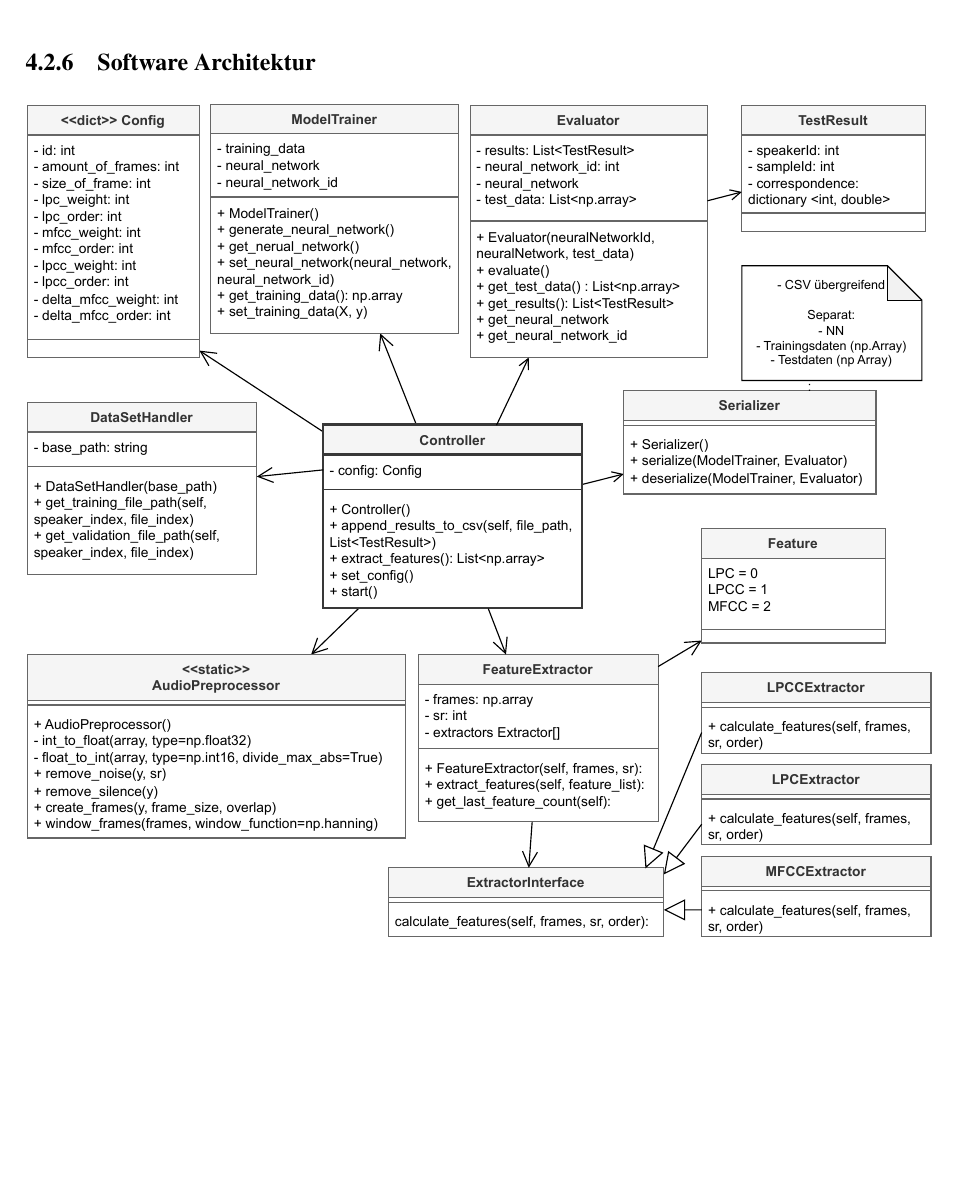
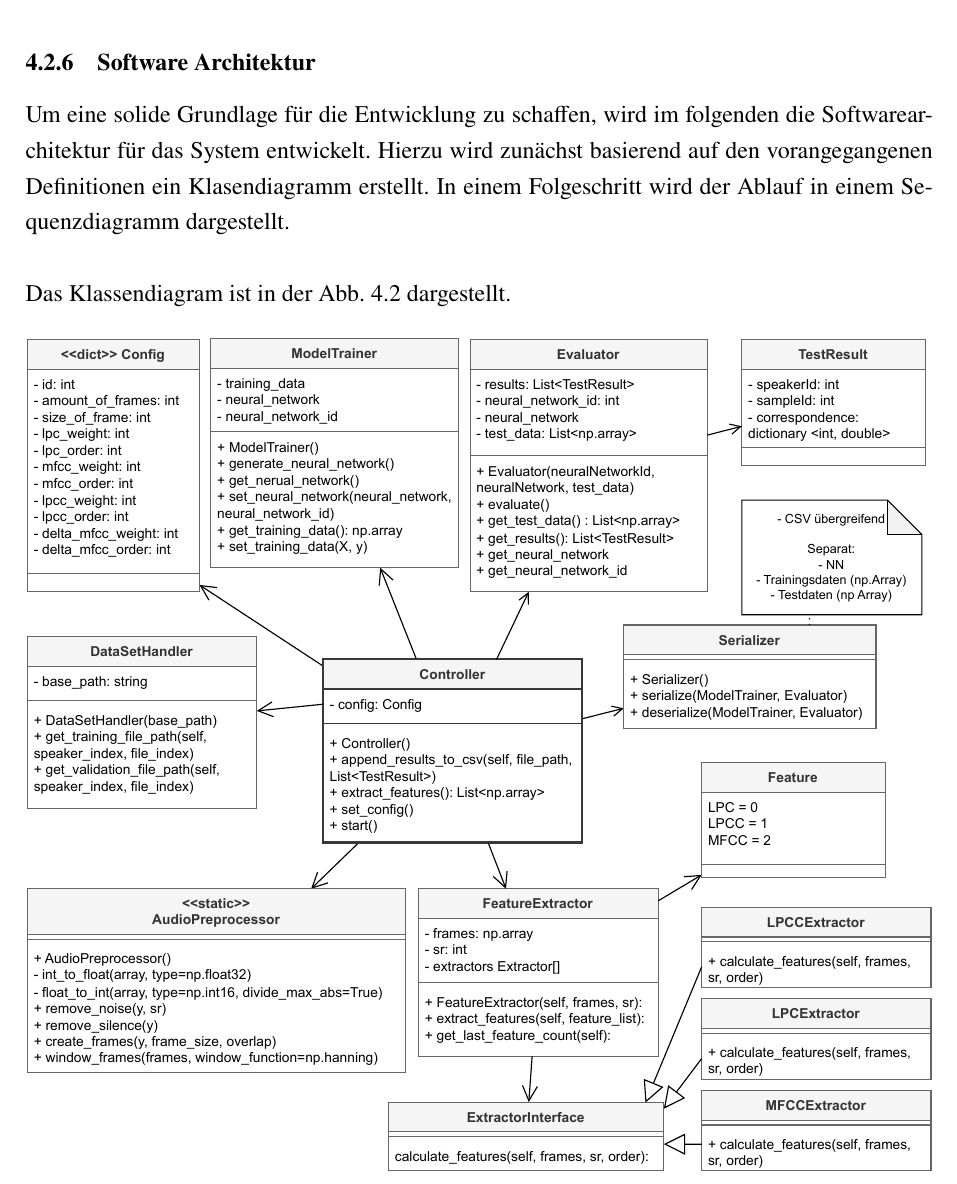
Before and after one commit to DHBW-FN-TIT20/user-authentication-using-voice-recognition, a LaTeX paper (latex/main.tex, which reads latex/chapter/Konzeption.tex): part of page 33 of 38, cut so that both start at the same text, the shorter picture padded with empty space. Compiled offline with pdfLaTeX.

Commit message:
Software Architektur

```diff
--- a/latex/chapter/Konzeption.tex
+++ b/latex/chapter/Konzeption.tex
@@ -117,8 +117,11 @@ Die Auswertung des Neuronalen Netzes wird gespeichert und nach Berechung aller K
 Somit soll die beste Kombination gefunden und das damit trainierte neuronale Netz für das Demosystem verwendet werden.
 
 \subsubsection{Software Architektur}
-% Einfügen des Klassendiagramms
-
+Um eine solide Grundlage für die Entwicklung zu schaffen, wird im folgenden die Softwarearchitektur für das System entwickelt.
+Hierzu wird zunächst basierend auf den vorangegangenen Definitionen ein Klasendiagramm erstellt.
+In einem Folgeschritt wird der Ablauf in einem Sequenzdiagramm dargestellt. % optional
+\newparagraph
+Das Klassendiagram ist in der Abb. \ref{fig:klassendiagram-versuchssystem} dargestellt.
 \begin{figure}[H]
     \centering
     \includegraphics[width=\textwidth, keepaspectratio]{images/klassendiagram-versuchssystem.pdf}
```
